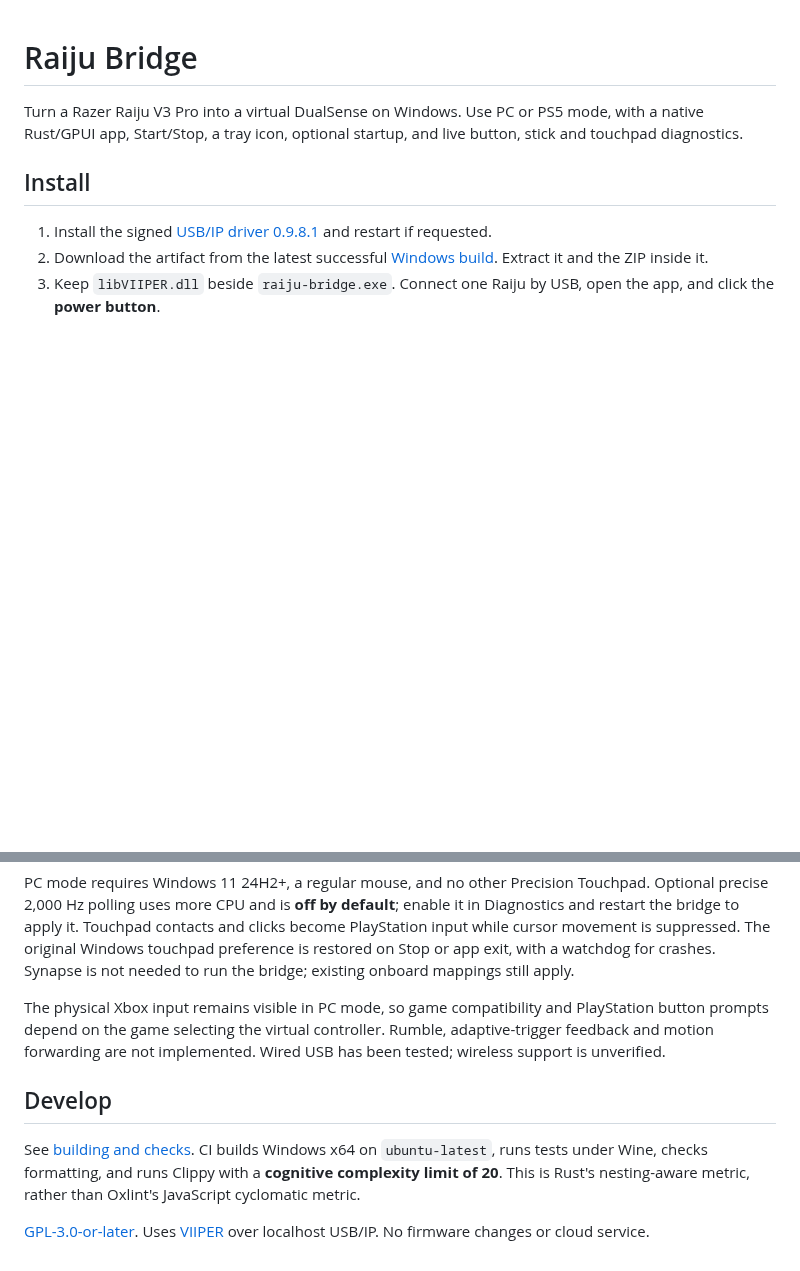
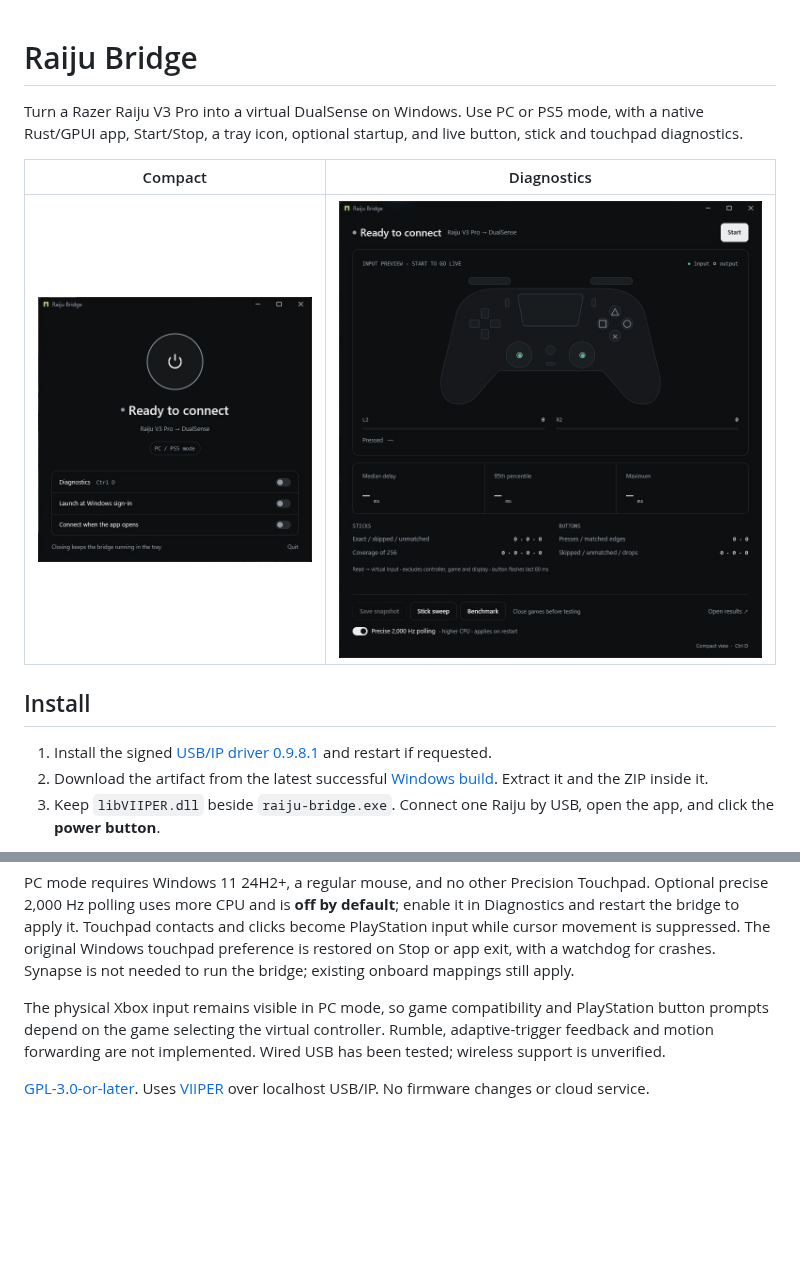
Before and after one commit to luke-z/raiju-bridge, a Markdown page: README.md, 2 parts joined by grey strips. Drawn GitHub-style; pictures changed too: docs/images/compact.jpg (added), docs/images/diagnostics.jpg (added); blank space fills up the shorter version.

Commit message:
Build only version tags and add UI screenshots

```diff
--- a/README.md
+++ b/README.md
@@ -1,6 +1,10 @@
 # Raiju Bridge
 
 Turn a Razer Raiju V3 Pro into a virtual DualSense on Windows. Use PC or PS5 mode, with a native Rust/GPUI app, Start/Stop, a tray icon, optional startup, and live button, stick and touchpad diagnostics.
+
+| Compact | Diagnostics |
+| --- | --- |
+| <img src="docs/images/compact.jpg" width="290" alt="Raiju Bridge compact view with one power button and startup settings"> | <img src="docs/images/diagnostics.jpg" width="450" alt="Raiju Bridge diagnostics with a controller diagram, trigger bars and input measurements"> |
 
 ## Install
 
@@ -14,8 +18,4 @@ PC mode requires Windows 11 24H2+, a regular mouse, and no other Precision Touch
 
 The physical Xbox input remains visible in PC mode, so game compatibility and PlayStation button prompts depend on the game selecting the virtual controller. Rumble, adaptive-trigger feedback and motion forwarding are not implemented. Wired USB has been tested; wireless support is unverified.
 
-## Develop
-
-See [building and checks](docs/development.md). CI builds Windows x64 on `ubuntu-latest`, runs tests under Wine, checks formatting, and runs Clippy with a **cognitive complexity limit of 20**. This is Rust's nesting-aware metric, rather than Oxlint's JavaScript cyclomatic metric.
-
 [GPL-3.0-or-later](LICENSE). Uses [VIIPER](https://github.com/Alia5/VIIPER) over localhost USB/IP. No firmware changes or cloud service.
```
Also changed, not shown: docs/development.md (+1 -1 lines), 3 other files.
